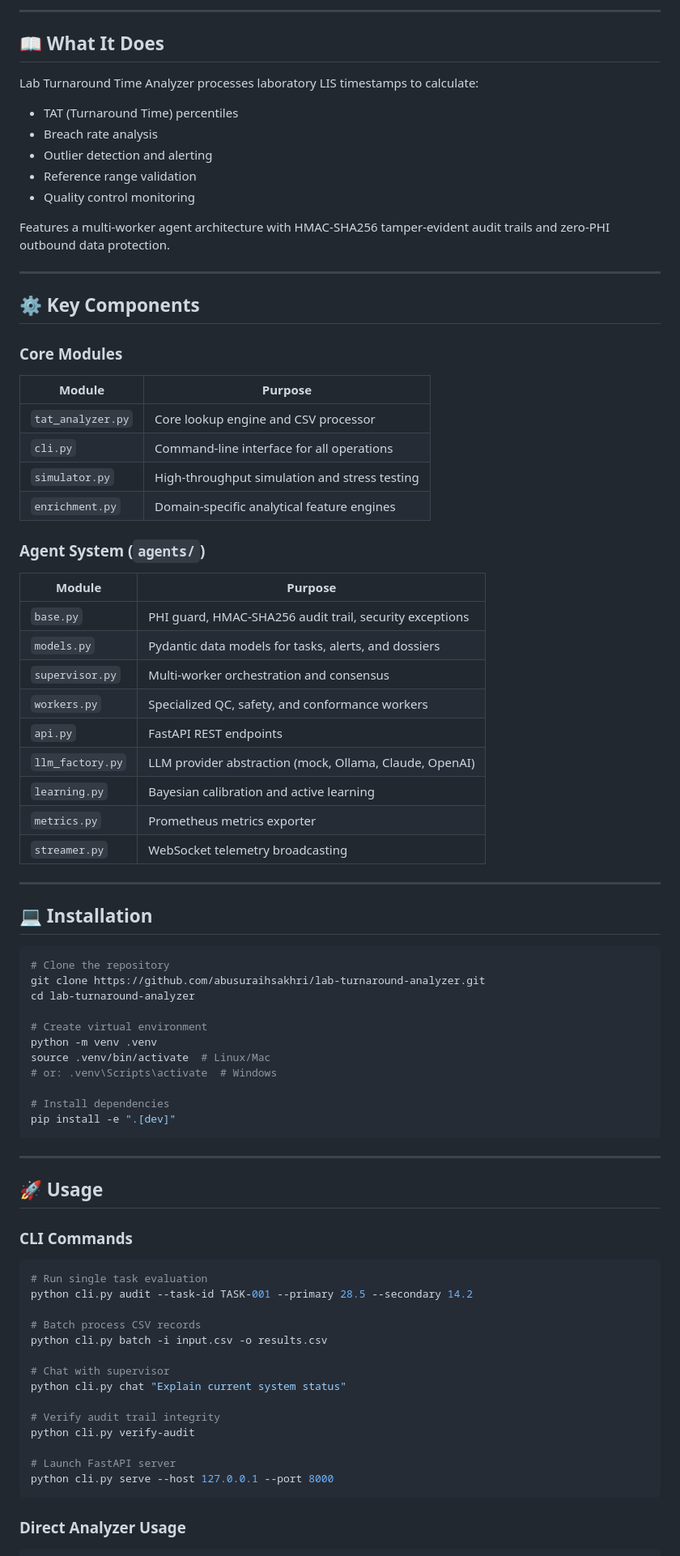
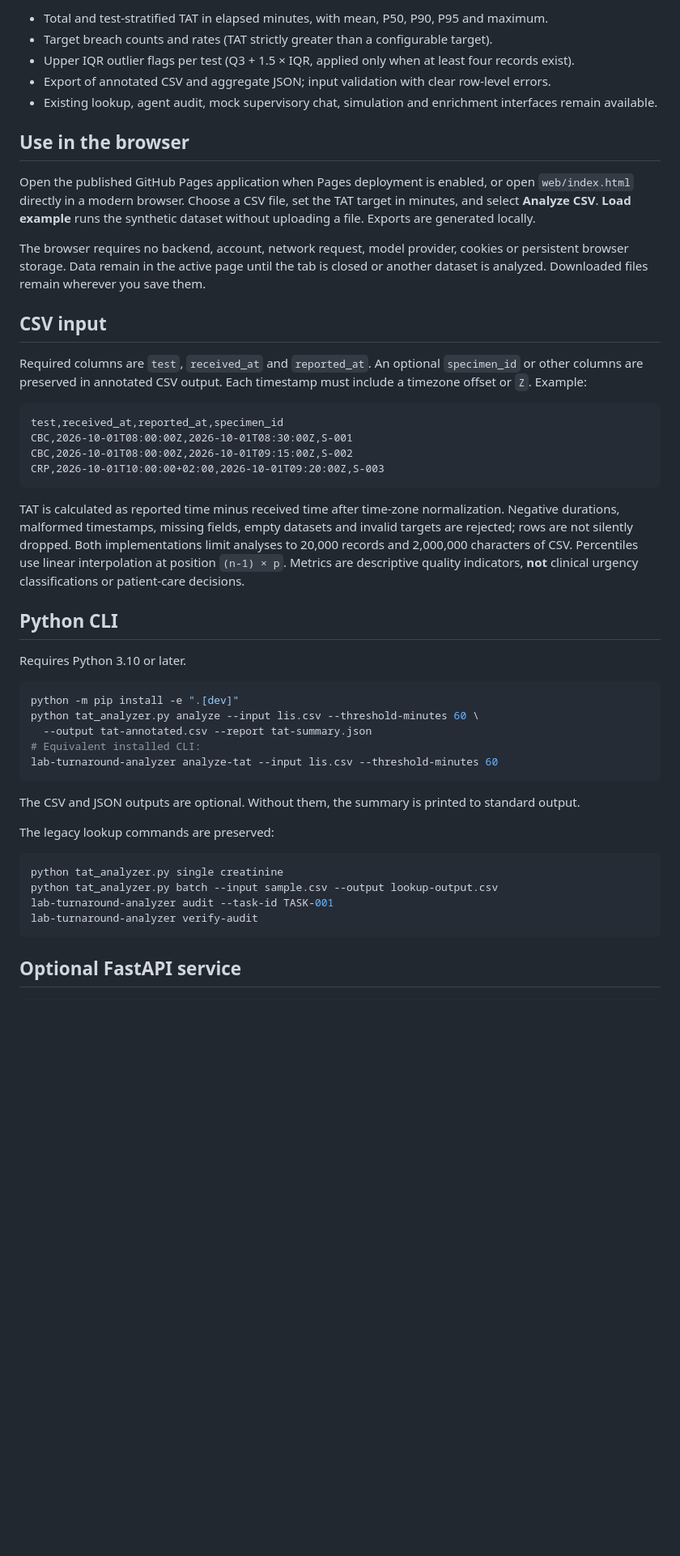
Before and after one commit to abusuraihsakhri/lab-turnaround-analyzer, a Markdown page: README.md, the part around one of its changes. Shown at 81% size. Drawn GitHub-style; blank space fills up the shorter version.

Commit message:
Document actual TAT workflows, privacy boundaries and test methods

````diff
--- a/README.md
+++ b/README.md
@@ -10,85 +6,52 @@
 
----
+- Total and test-stratified TAT in elapsed minutes, with mean, P50, P90, P95 and maximum.
+- Target breach counts and rates (TAT strictly greater than a configurable target).
+- Upper IQR outlier flags per test (Q3 + 1.5 × IQR, applied only when at least four records exist).
+- Export of annotated CSV and aggregate JSON; input validation with clear row-level errors.
+- Existing lookup, agent audit, mock supervisory chat, simulation and enrichment interfaces remain available.
 
-## 📖 What It Does
+## Use in the browser
 
-Lab Turnaround Time Analyzer processes laboratory LIS timestamps to calculate:
-- TAT (Turnaround Time) percentiles
-- Breach rate analysis
-- Outlier detection and alerting
-- Reference range validation
-- Quality control monitoring
+Open the published GitHub Pages application when Pages deployment is enabled, or open `web/index.html` directly in a modern browser. Choose a CSV file, set the TAT target in minutes, and select **Analyze CSV**. **Load example** runs the synthetic dataset without uploading a file. Exports are generated locally.
 
-Features a multi-worker agent architecture with HMAC-SHA256 tamper-evident audit trails and zero-PHI outbound data protection.
+The browser requires no backend, account, network request, model provider, cookies or persistent browser storage. Data remain in the active page until the tab is closed or another dataset is analyzed. Downloaded files remain wherever you save them.
 
----
+## CSV input
 
-## ⚙️ Key Components
+Required columns are `test`, `received_at` and `reported_at`. An optional `specimen_id` or other columns are preserved in annotated CSV output. Each timestamp must include a timezone offset or `Z`. Example:
 
-### Core Modules
+```csv
+test,received_at,reported_at,specimen_id
+CBC,2026-10-01T08:00:00Z,2026-10-01T08:30:00Z,S-001
+CBC,2026-10-01T08:00:00Z,2026-10-01T09:15:00Z,S-002
+CRP,2026-10-01T10:00:00+02:00,2026-10-01T09:20:00Z,S-003
+```
 
-| Module | Purpose |
-|--------|---------|
-| `tat_analyzer.py` | Core lookup engine and CSV processor |
-| `cli.py` | Command-line interface for all operations |
-| `simulator.py` | High-throughput simulation and stress testing |
-| `enrichment.py` | Domain-specific analytical feature engines |
+TAT is calculated as reported time minus received time after time-zone normalization. Negative durations, malformed timestamps, missing fields, empty datasets and invalid targets are rejected; rows are not silently dropped. Both implementations limit analyses to 20,000 records and 2,000,000 characters of CSV. Percentiles use linear interpolation at position `(n-1) × p`. Metrics are descriptive quality indicators, **not** clinical urgency classifications or patient-care decisions.
 
-### Agent System (`agents/`)
+## Python CLI
 
-| Module | Purpose |
-|--------|---------|
-| `base.py` | PHI guard, HMAC-SHA256 audit trail, security exceptions |
-| `models.py` | Pydantic data models for tasks, alerts, and dossiers |
-| `supervisor.py` | Multi-worker orchestration and consensus |
-| `workers.py` | Specialized QC, safety, and conformance workers |
-| `api.py` | FastAPI REST endpoints |
-| `llm_factory.py` | LLM provider abstraction (mock, Ollama, Claude, OpenAI) |
-| `learning.py` | Bayesian calibration and active learning |
-| `metrics.py` | Prometheus metrics exporter |
-| `streamer.py` | WebSocket telemetry broadcasting |
-
----
-
-## 💻 Installation
+Requires Python 3.10 or later.
 
 ```bash
-# Clone the repository
-git clone https://github.com/abusuraihsakhri/lab-turnaround-analyzer.git
-cd lab-turnaround-analyzer
-
-# Create virtual environment
-python -m venv .venv
-source .venv/bin/activate  # Linux/Mac
-# or: .venv\Scripts\activate  # Windows
-
-# Install dependencies
-pip install -e ".[dev]"
+python -m pip install -e ".[dev]"
+python tat_analyzer.py analyze --input lis.csv --threshold-minutes 60 \
+  --output tat-annotated.csv --report tat-summary.json
+# Equivalent installed CLI:
+lab-turnaround-analyzer analyze-tat --input lis.csv --threshold-minutes 60
 ```
 
----
+The CSV and JSON outputs are optional. Without them, the summary is printed to standard output.
 
-## 🚀 Usage
-
-### CLI Commands
+The legacy lookup commands are preserved:
 
 ```bash
-# Run single task evaluation
-python cli.py audit --task-id TASK-001 --primary 28.5 --secondary 14.2
-
-# Batch process CSV records
-python cli.py batch -i input.csv -o results.csv
-
-# Chat with supervisor
-python cli.py chat "Explain current system status"
-
-# Verify audit trail integrity
-python cli.py verify-audit
-
-# Launch FastAPI server
-python cli.py serve --host 127.0.0.1 --port 8000
+python tat_analyzer.py single creatinine
+python tat_analyzer.py batch --input sample.csv --output lookup-output.csv
+lab-turnaround-analyzer audit --task-id TASK-001
+lab-turnaround-analyzer verify-audit
 ```
 
-### Direct Analyzer Usage
+## Optional FastAPI service
 
 ```bash
````
Also changed, not shown: other parts of README.md (+18 -91 lines).
